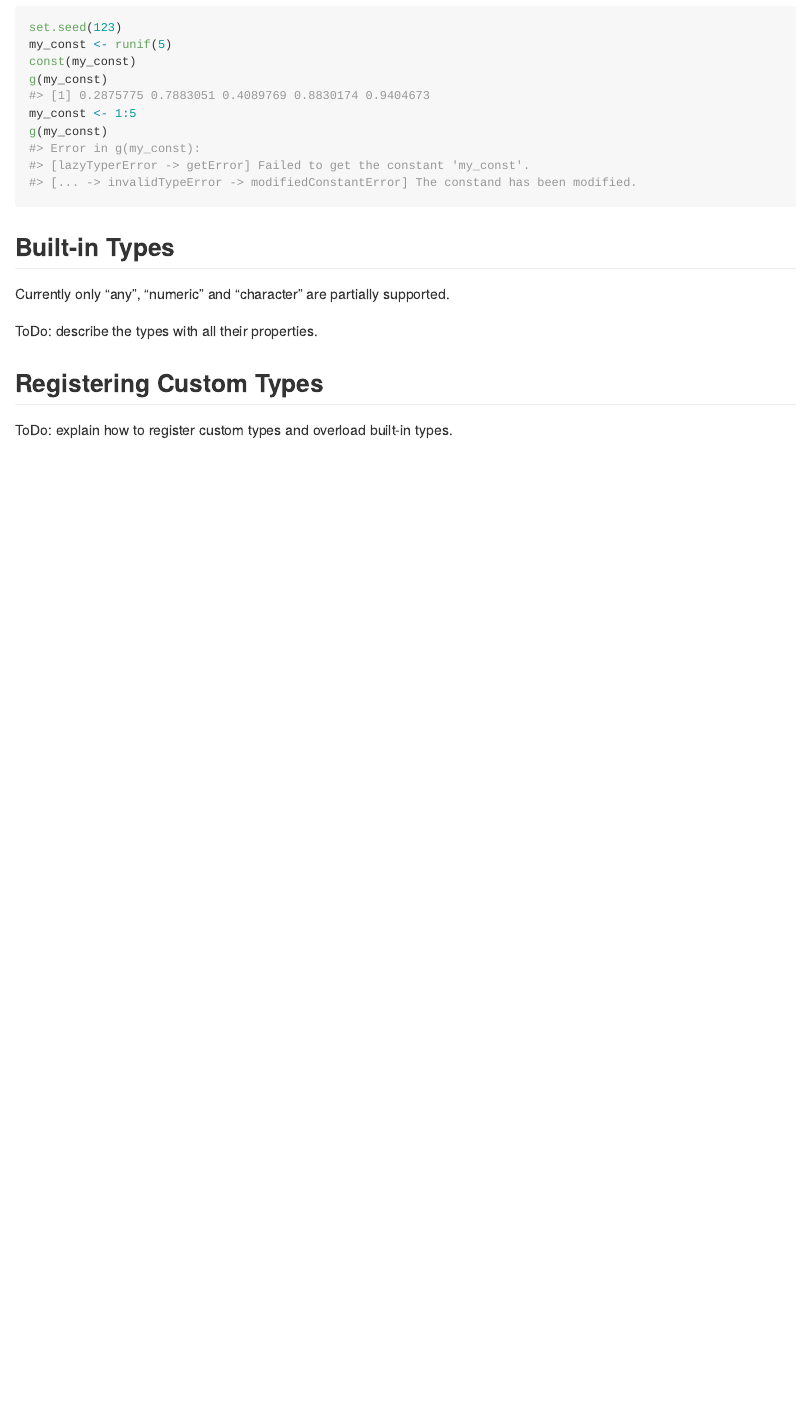
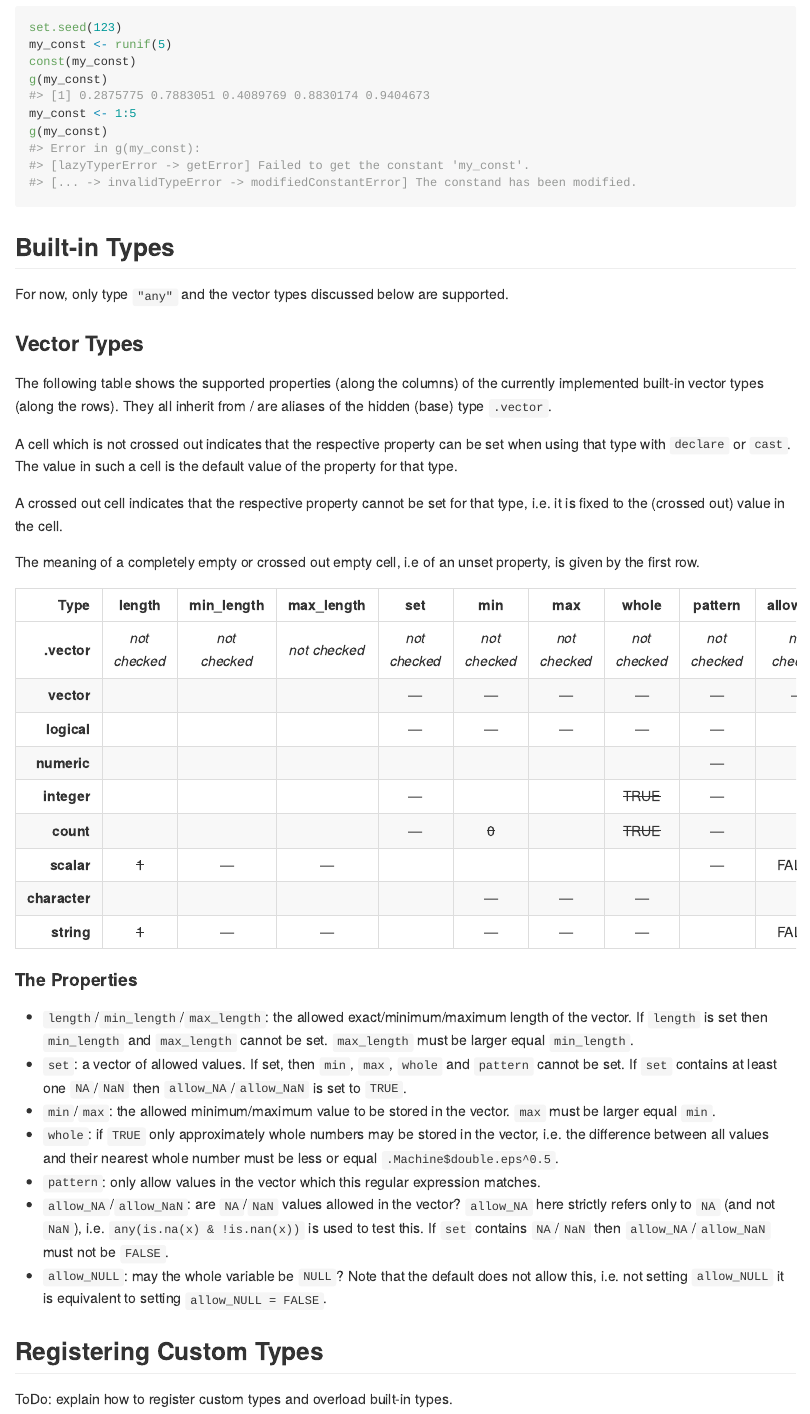
Before and after one commit to akersting/lazyTyper, an R Markdown document (README.Rmd): the page in a window 1100 px wide, from 3600 px down. The pictures show the output file README.md that the author committed with the source, drawn offline in the style of GitHub; long lines of code are wrapped; badge pictures from the web are left out.

Commit message:
added overview on vector types to README

````diff
--- a/README.Rmd
+++ b/README.Rmd
@@ -143,6 +145,20 @@ g(my_const)
 ```
 
 ## Built-in Types
-Currently only "any", "numeric" and "character" are partially supported.
+For now, only type `"any"` and the vector types discussed below are supported.
 
-ToDo: describe the types with all their properties.
+### Vector Types
+
+The following table shows the supported properties (along the columns) of the currently implemented
+built-in vector types (along the rows). They all inherit from / are aliases of the hidden (base) type
+`.vector`.
+
+A cell which is not crossed out indicates that the respective property can be set when using that type with `declare` or `cast`. The value in such a cell is the default value of the property for that type.
+
+A crossed out cell indicates that the respective property cannot be set for that type, i.e. it is fixed to the (crossed out) value in the cell.
+
+The meaning of a completely empty or crossed out empty cell, i.e of an unset property, is given by the first row.
+
+|          Type |     length    |   min_length  |   max_length  |      set      |      min      |      max      |     whole     |    pattern    |    allow_NA   |   allow_NaN   | allow_NULL |       type      |
+|--------------:|:-------------:|:-------------:|:-------------:|:-------------:|:-------------:|:-------------:|:-------------:|:-------------:|:-------------:|:-------------:|:----------:|:---------------:|
+|   **.vector** | _not checked_ | _not checked_ | _not checked_ | _not checked_ | _not checked_ | _not checked_ | _not checked_ | _not checked_ | _not checked_ | _not checked_ | _no/FALSE_ |      _N/A_      |
@@ -149,3 +174,11 @@ ToDo: describe the types with all their properties.
+#### The Properties
+- `length`/`min_length`/`max_length`: the allowed exact/minimum/maximum length of the vector. If `length` is set then `min_length` and `max_length` cannot be set. `max_length` must be larger equal `min_length`.
+- `set`: a vector of allowed values. If set, then `min`, `max`, `whole` and `pattern` cannot be set. If `set` contains at least one `NA`/`NaN` then `allow_NA`/`allow_NaN` is set to `TRUE`.
+- `min`/`max`:  the allowed minimum/maximum value to be stored in the vector. `max` must be larger equal `min`.
+- `whole`: if `TRUE` only approximately whole numbers may be stored in the vector, i.e. the difference between all values and their nearest whole number must be less or equal `.Machine$double.eps^0.5`.
+- `pattern`: only allow values in the vector which this regular expression matches.
+- `allow_NA`/`allow_NaN`: are `NA`/`NaN` values allowed in the vector? `allow_NA` here strictly refers only to `NA` (and not `NaN`), i.e. `any(is.na(x) & !is.nan(x))` is used to test this. If `set` contains `NA`/`NaN` then `allow_NA`/`allow_NaN` must not be `FALSE`.
+- `allow_NULL`: may the whole variable be `NULL`? Note that the default does not allow this, i.e. not setting `allow_NULL` it is equivalent to setting `allow_NULL = FALSE`.
 
 ## Registering Custom Types
 ToDo: explain how to register custom types and overload built-in types.
````
Also changed, not shown: README.md, README.Rmd (11 more changed lines).
